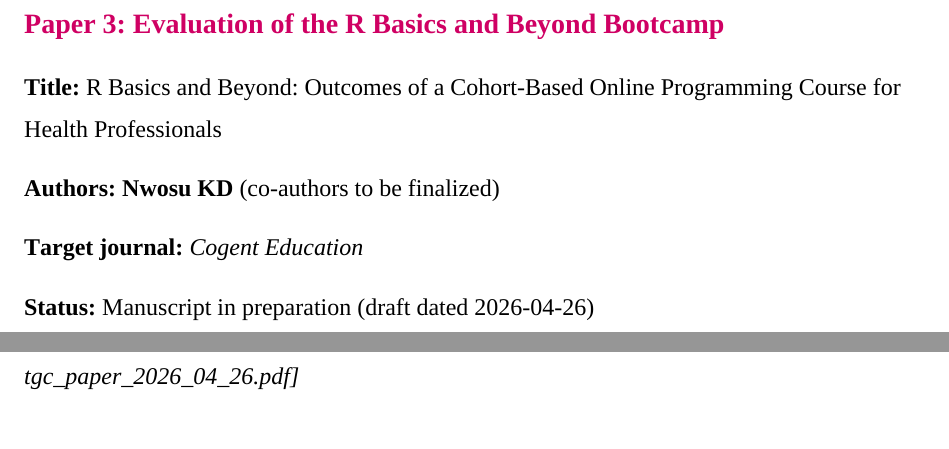
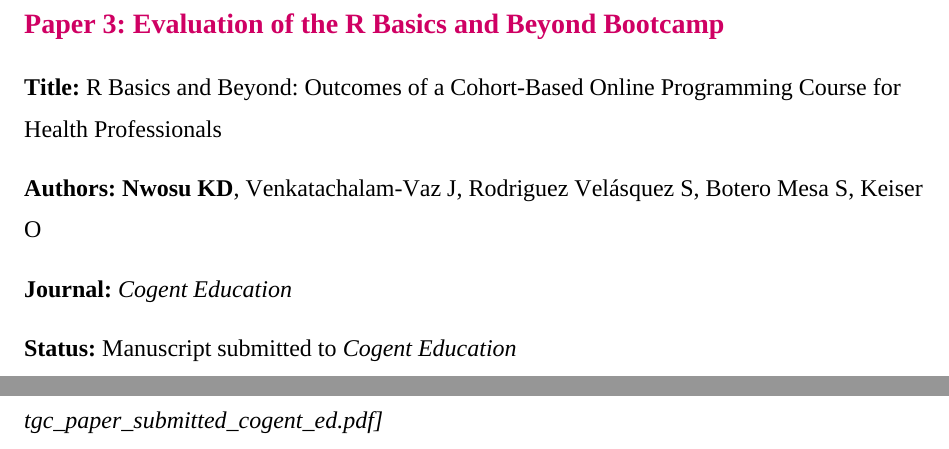
Before and after one commit to kendavidn/thesis_prep, an R Markdown document (thesis_manuscript.Rmd): two parts of pages 23 and 24 of 37, joined at a grey line, cut so that both start at the same text. The pictures show the output file thesis_manuscript.pdf that the author committed with the source.

Commit message:
cogent ed

```diff
--- a/thesis_manuscript.Rmd
+++ b/thesis_manuscript.Rmd
@@ -403,15 +403,15 @@ The three papers that make up this thesis are included below, arranged thematica
 
 **Title:** R Basics and Beyond: Outcomes of a Cohort-Based Online Programming Course for Health Professionals
 
-**Authors:** **Nwosu KD** (co-authors to be finalized)
+**Authors:** **Nwosu KD**, Venkatachalam-Vaz J, Rodriguez Velásquez S, Botero Mesa S, Keiser O
 
-**Target journal:** *Cogent Education*
+**Journal:** *Cogent Education*
 
-**Status:** Manuscript in preparation (draft dated 2026-04-26)
+**Status:** Manuscript submitted to *Cogent Education*
 
 \newpage
 
-*[Article PDF inserted here at final assembly — marker: ARTICLE-INSERT-3 — source: tgc_paper_2026_04_26.pdf]*
+*[Article PDF inserted here at final assembly — marker: ARTICLE-INSERT-3 — source: tgc_paper_submitted_cogent_ed.pdf]*
 
 \newpage
 
```
Also changed, not shown: scripts/assemble_thesis_pdf.R (+1 -1 lines), _toc.pdf, tgc_paper_submitted_cogent_ed.pdf (added), thesis_manuscript.pdf, thesis_manuscript.Rmd (6 more changed lines), 2 other files.
